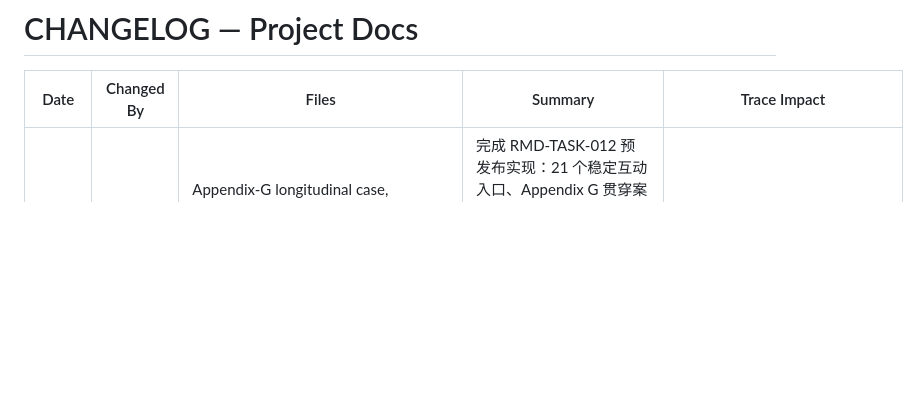
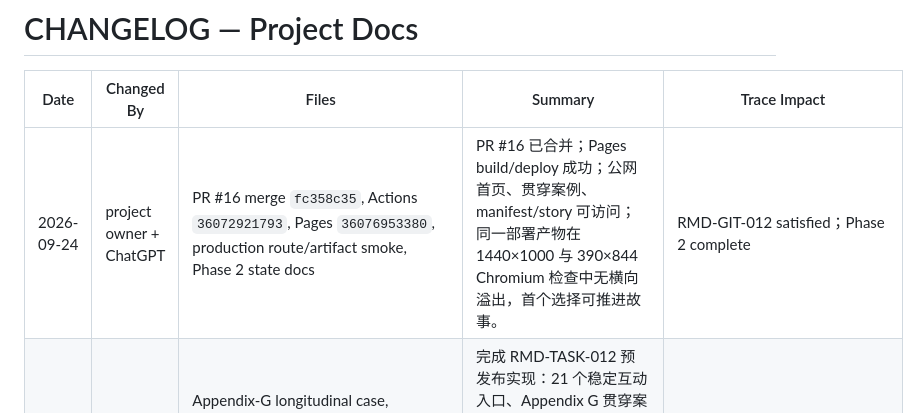
Before and after one commit to goldengrape/mozi-engineering, a Markdown page: docs/CHANGELOG.md, the part around the change. Rendered like a GitHub page; blank space fills up the shorter version.

Commit message:
docs: add Phase 2 closure changelog

```diff
--- a/docs/CHANGELOG.md
+++ b/docs/CHANGELOG.md
@@ -2,6 +2,7 @@
 
 | Date | Changed By | Files | Summary | Trace Impact |
 | --- | --- | --- | --- | --- |
+| 2026-09-24 | project owner + ChatGPT | PR #16 merge `fc358c35`, Actions `36072921793`, Pages `36076953380`, production route/artifact smoke, Phase 2 state docs | PR #16 已合并；Pages build/deploy 成功；公网首页、贯穿案例、manifest/story 可访问；同一部署产物在 1440×1000 与 390×844 Chromium 检查中无横向溢出，首个选择可推进故事。 | RMD-GIT-012 satisfied；Phase 2 complete |
 | 2026-09-24 | ChatGPT | Appendix-G longitudinal case, content/publication_map.json, Word/EPUB full-book candidates, tests/*, PR #16, Actions 36071993875, docs/PUBLICATION_QA_TASK012.md | 完成 RMD-TASK-012 预发布实现：21 个稳定互动入口、Appendix G 贯穿案例、全书 Word/EPUB 候选；66/66 tests、21-case build 通过。Word 157 页渲染中 30 个互动标记页逐页检查；EPUB 21 入口 package/XML/link integrity 通过。 | RMD-GIT-012 checkpoint-ready；merge 后仍需生产 longitudinal route smoke |
 | 2026-09-24 | project owner + ChatGPT | PR #15 merge 29cc34f7, Pages 35968012671 | RMD-TASK-011 已合并；16 逐章 + 4 mixed 已进入 main 并成功重新部署 Pages。 | RMD-GIT-011 satisfied；RMD-TASK-012 unblocked |
 | 2026-09-24 | ChatGPT | content/practice_registry.json, scripts/practice-registry.cjs, content/cases/mixed-*/*, scripts/build.cjs, src/index.html, tests/*, PR #15, Actions 35965518132 | 完成 RMD-TASK-011：基于附录 F1–F4 建立四个无方法标签混合迁移案例；首页分为逐章/混合练习，mixed public registry 不暴露 method；59/59 tests、20-case build、browser smoke 通过。 | RMD-GIT-011 checkpoint-ready；RMD-TASK-012 等待 merge approval |
```
